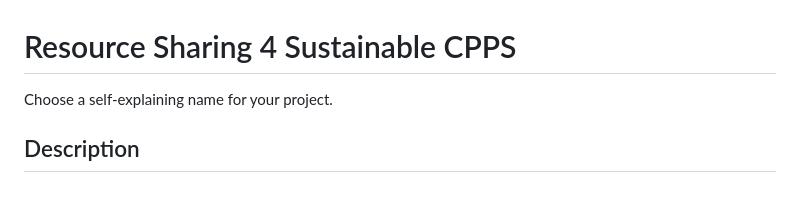
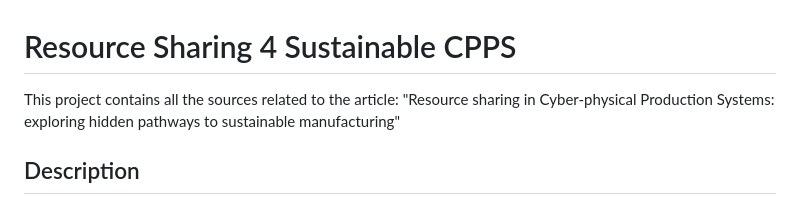
Before and after one commit to SZTAKI-EMI-PG-publit/RS4SCPPS, a Markdown page: README.md, the part around the change. Rendered like a GitHub page.

```diff
--- a/README.md
+++ b/README.md
@@ -1,5 +1,5 @@
 # Resource Sharing 4 Sustainable CPPS
-Choose a self-explaining name for your project.
+This project contains all the sources related to the article: "Resource sharing in Cyber-physical Production Systems: exploring hidden pathways to sustainable manufacturing"
 
 ## Description
 Let people know what your project can do specifically. Provide context and add a link to any reference visitors might be unfamiliar with. A list of Features or a Background subsection can also be added here. If there are alternatives to your project, this is a good place to list differentiating factors.
```
